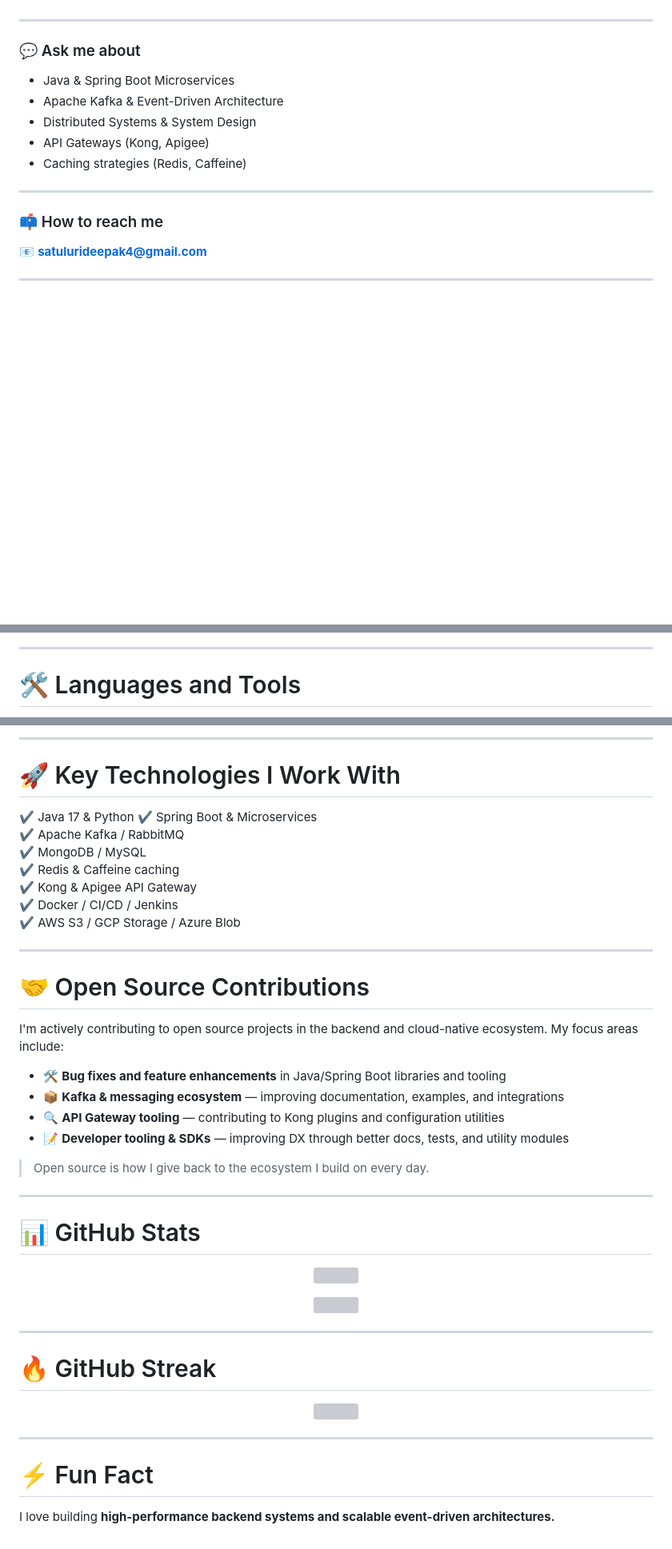
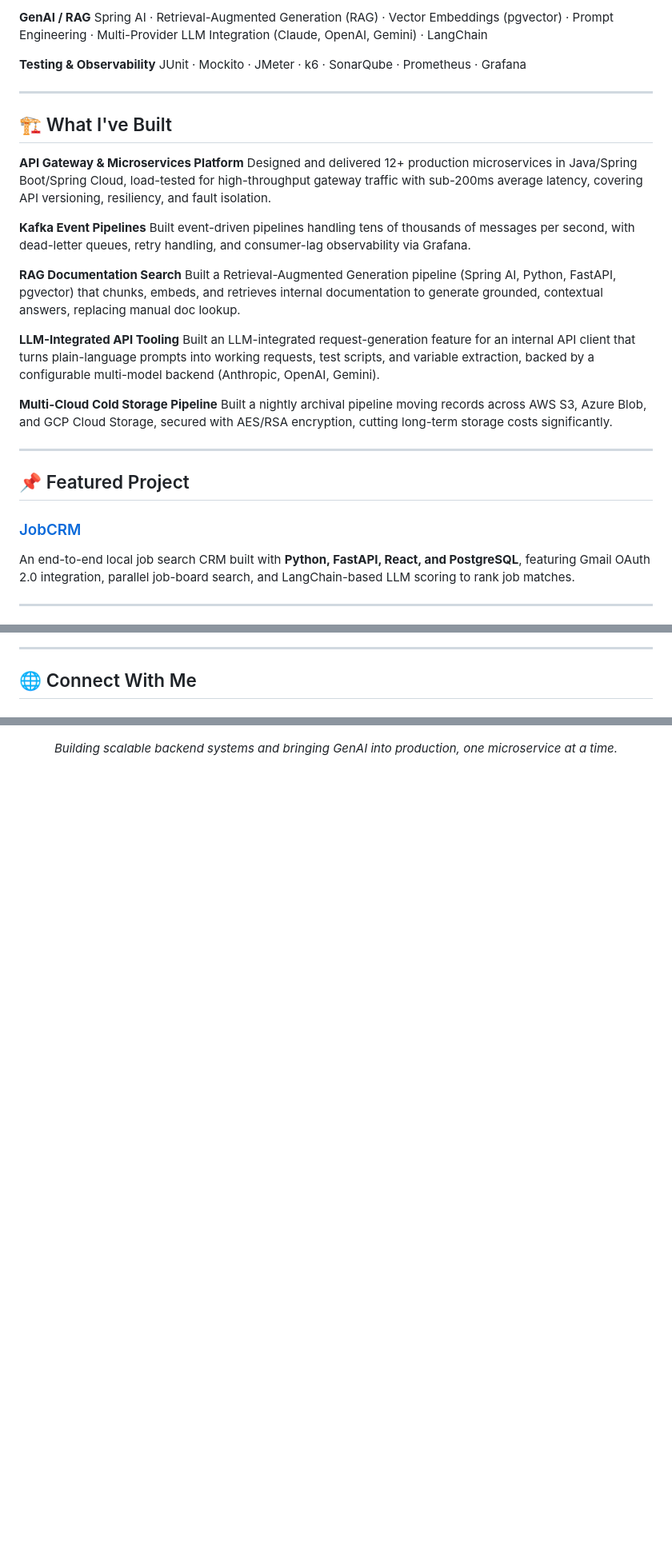
Before and after one commit to satulurideepak4/satulurideepak4, a Markdown page: README.md, 3 parts joined by grey strips. Shown at 80% size. Drawn GitHub-style; blank space fills up the shorter version; grey boxes are pictures that could not be loaded.

```diff
--- a/README.md
+++ b/README.md
@@ -13,17 +51,34 @@
+**GenAI / RAG**
+Spring AI · Retrieval-Augmented Generation (RAG) · Vector Embeddings (pgvector) · Prompt Engineering · Multi-Provider LLM Integration (Claude, OpenAI, Gemini) · LangChain
+
+**Testing & Observability**
+JUnit · Mockito · JMeter · k6 · SonarQube · Prometheus · Grafana
 
 ---
 
-### 💬 Ask me about
-- Java & Spring Boot Microservices
-- Apache Kafka & Event-Driven Architecture
-- Distributed Systems & System Design
-- API Gateways (Kong, Apigee)
-- Caching strategies (Redis, Caffeine)
+## 🏗️ What I've Built
+
+**API Gateway & Microservices Platform**
+Designed and delivered 12+ production microservices in Java/Spring Boot/Spring Cloud, load-tested for high-throughput gateway traffic with sub-200ms average latency, covering API versioning, resiliency, and fault isolation.
+
+**Kafka Event Pipelines**
+Built event-driven pipelines handling tens of thousands of messages per second, with dead-letter queues, retry handling, and consumer-lag observability via Grafana.
+
+**RAG Documentation Search**
+Built a Retrieval-Augmented Generation pipeline (Spring AI, Python, FastAPI, pgvector) that chunks, embeds, and retrieves internal documentation to generate grounded, contextual answers, replacing manual doc lookup.
+
+**LLM-Integrated API Tooling**
+Built an LLM-integrated request-generation feature for an internal API client that turns plain-language prompts into working requests, test scripts, and variable extraction, backed by a configurable multi-model backend (Anthropic, OpenAI, Gemini).
+
+**Multi-Cloud Cold Storage Pipeline**
+Built a nightly archival pipeline moving records across AWS S3, Azure Blob, and GCP Cloud Storage, secured with AES/RSA encryption, cutting long-term storage costs significantly.
 
 ---
 
-### 📫 How to reach me
-📧 **satulurideepak4@gmail.com**
+## 📌 Featured Project
+
+### [JobCRM](https://github.com/satulurideepak4/JobCRM)
+An end-to-end local job search CRM built with **Python, FastAPI, React, and PostgreSQL**, featuring Gmail OAuth 2.0 integration, parallel job-board search, and LangChain-based LLM scoring to rank job matches.
 
 ---
 
@@ -42,5 +95,6 @@
 
 ---
 
-# 🛠 Languages and Tools
+## 🌐 Connect With Me
+
 <p align="left">
@@ -48,48 +110,3 @@
 </p>
 
----
-
-# 🚀 Key Technologies I Work With
-✔ Java 17 & Python
-✔ Spring Boot & Microservices
-✔ Apache Kafka / RabbitMQ
-✔ MongoDB / MySQL
-✔ Redis & Caffeine caching
-✔ Kong & Apigee API Gateway
-✔ Docker / CI/CD / Jenkins
-✔ AWS S3 / GCP Storage / Azure Blob
-
----
-
-# 🤝 Open Source Contributions
-
-I'm actively contributing to open source projects in the backend and cloud-native ecosystem. My focus areas include:
-
-- 🛠 **Bug fixes and feature enhancements** in Java/Spring Boot libraries and tooling
-- 📦 **Kafka & messaging ecosystem** — improving documentation, examples, and integrations
-- 🔍 **API Gateway tooling** — contributing to Kong plugins and configuration utilities
-- 📝 **Developer tooling & SDKs** — improving DX through better docs, tests, and utility modules
-
-> Open source is how I give back to the ecosystem I build on every day.
-
----
-
-# 📊 GitHub Stats
-<p align="center">
-<img src="https://github-readme-stats.vercel.app/api?username=satulurideepak4&show_icons=true&theme=radical"/>
-</p>
-<p align="center">
-<img src="https://github-readme-stats.vercel.app/api/top-langs/?username=satulurideepak4&layout=compact&theme=radical"/>
-</p>
-
----
-
-# 🔥 GitHub Streak
-<p align="center">
-<img src="https://github-readme-streak-stats.herokuapp.com/?user=satulurideepak4&theme=radical"/>
-</p>
-
----
-
-# ⚡ Fun Fact
-I love building **high-performance backend systems and scalable event-driven architectures.**
+<p align="center"><i>Building scalable backend systems and bringing GenAI into production, one microservice at a time.</i></p>
```
Also changed, not shown: other parts of README.md (+63 -19 lines).
